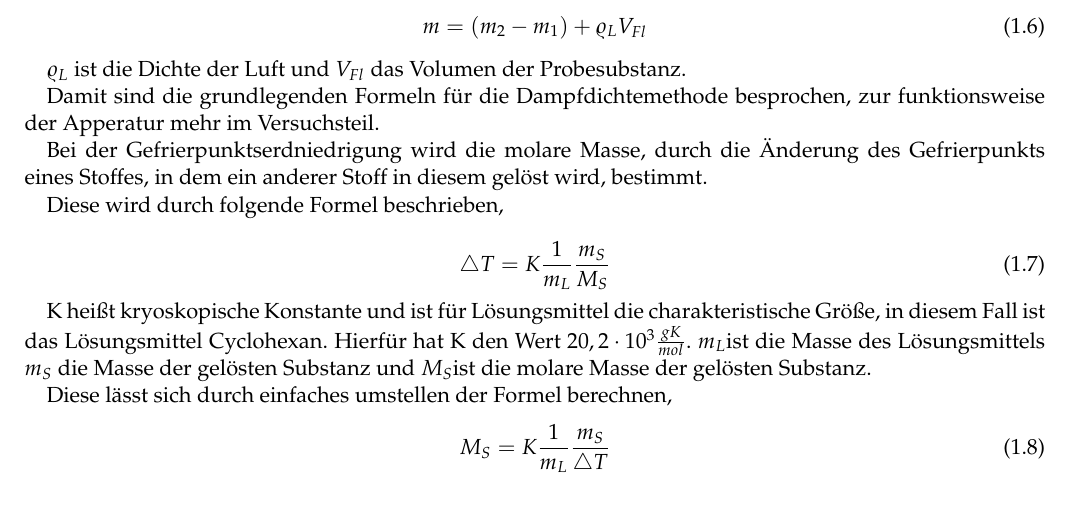
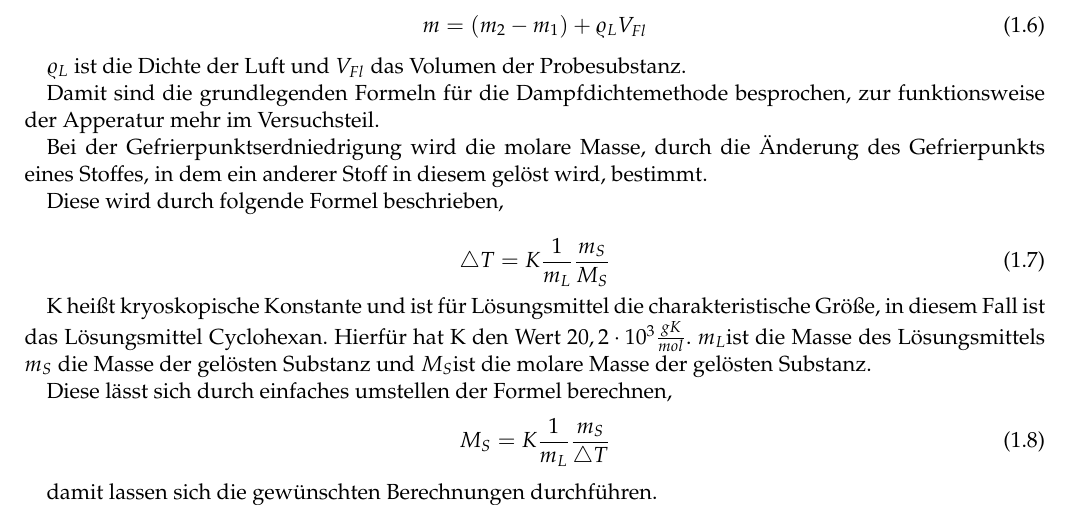
Before and after one commit to f-edens/praktikum, a LaTeX document (Einleitung_W4.tex): part of page 2 of 2, cut so that both start at the same text. Compiled offline with pdfLaTeX.

Commit message:
Einleitung

```diff
--- a/Einleitung_W4.tex
+++ b/Einleitung_W4.tex
@@ -149,4 +149,6 @@ Diese lässt sich durch einfaches umstellen der Formel berechnen,
 M_{S}=K\frac{1}{m_{L}}\frac{m_{S}}{\triangle T}\label{eq:molareMasse}
 \end{equation}
 
+
+damit lassen sich die gewünschten Berechnungen durchführen.
 \end{document}
```
Also changed, not shown: Einleitung_W4.pdf.
